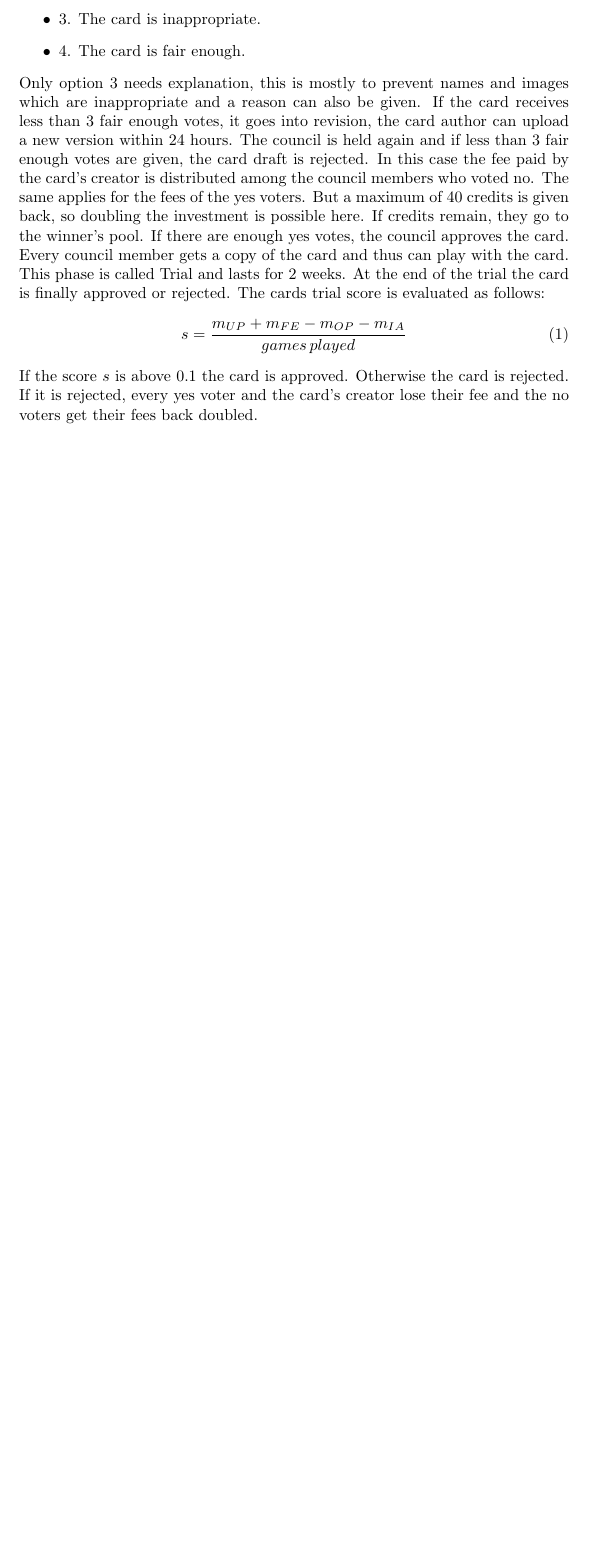
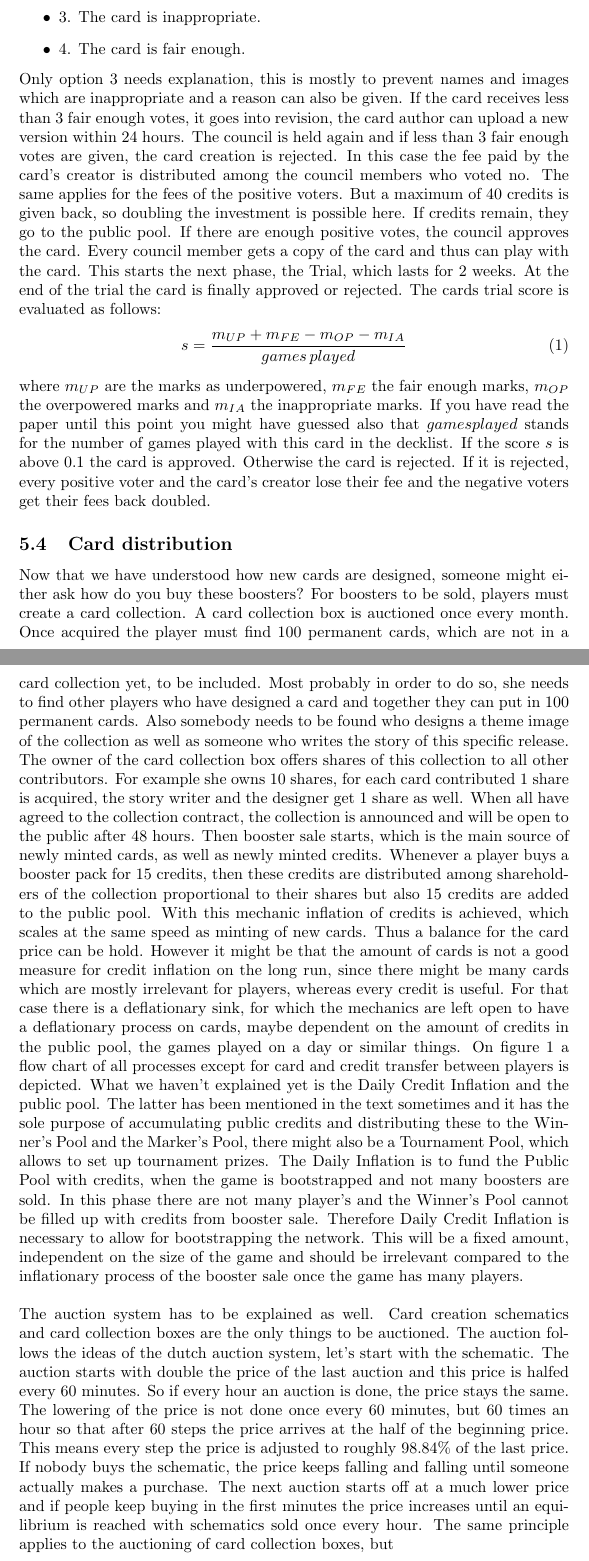
Before and after one commit to DecentralCardGame/whitepaper, a LaTeX paper (whitepaper.tex): part of page 11 of 12 before the commit and two parts of pages 11 and 12 of 13 after it, the two joined at a grey line, cut so that both start at the same text, the shorter picture padded with empty space. Compiled offline with pdfLaTeX.

Commit message:
card distribution section added

```diff
--- a/whitepaper.tex
+++ b/whitepaper.tex
@@ -144,13 +144,17 @@ After a player has traded with others, bought boosters, played a lot of games an
 	\item 4. The card is fair enough.
 \end{itemize}
 %
-Only option 3 needs explanation, this is mostly to prevent names and images which are inappropriate and a reason can also be given. If the card receives less than 3 fair enough votes, it goes into revision, the card author can upload a new version within 24 hours. The council is held again and if less than 3 fair enough votes are given, the card draft is rejected. In this case the fee paid by the card's creator is distributed among the council members who voted no. The same applies for the fees of the yes voters. But a maximum of 40 credits is given back, so doubling the investment is possible here. If credits remain, they go to the winner's pool. If there are enough yes votes, the council approves the card. Every council member gets a copy of the card and thus can play with the card. This phase is called Trial and lasts for 2 weeks. At the end of the trial the card is finally approved or rejected. The cards trial score is evaluated as follows:
+Only option 3 needs explanation, this is mostly to prevent names and images which are inappropriate and a reason can also be given. If the card receives less than 3 fair enough votes, it goes into revision, the card author can upload a new version within 24 hours. The council is held again and if less than 3 fair enough votes are given, the card creation is rejected. In this case the fee paid by the card's creator is distributed among the council members who voted no. The same applies for the fees of the positive voters. But a maximum of 40 credits is given back, so doubling the investment is possible here. If credits remain, they go to the public pool. If there are enough positive votes, the council approves the card. Every council member gets a copy of the card and thus can play with the card. This starts the next phase, the Trial, which lasts for 2 weeks. At the end of the trial the card is finally approved or rejected. The cards trial score is evaluated as follows:
 %
 \begin{equation}%
 s = \frac{m_{UP} +  m_{FE} - m_{OP} - m_{IA}}{games \, played}
 \end{equation}
 %
-If the score $s$ is above $0.1$ the card is approved. Otherwise the card is rejected. If it is rejected, every yes voter and the card's creator lose their fee and the no voters get their fees back doubled.
+where $m_{UP}$ are the marks as underpowered, $m_{FE}$ the fair enough marks, $m_{OP}$ the overpowered marks and $m_{IA}$ the inappropriate marks. If you have read the paper until this point you might have guessed also that $games played$ stands for the number of games played with this card in the decklist. If the score $s$ is above $0.1$ the card is approved. Otherwise the card is rejected. If it is rejected, every positive voter and the card's creator lose their fee and the negative voters get their fees back doubled.
+%
+\subsection{Card distribution}
+%
+Now that we have understood how new cards are designed, someone might either ask how do you buy these boosters? For boosters to be sold, players must create a card collection. A card collection box is auctioned once every month. Once acquired the player must find 100 permanent cards, which are not in a card collection yet, to be included. Most probably in order to do so, she needs to find other players who have designed a card and together they can put in 100 permanent cards. Also somebody needs to be found who designs a theme image of the collection as well as someone who writes the story of this specific release. The owner of the card collection box offers shares of this collection to all other contributors. For example she owns 10 shares, for each card contributed 1 share is acquired, the story writer and the designer get 1 share as well. When all have agreed to the collection contract, the collection is announced and will be open to the public after 48 hours. Then booster sale starts, which is the main source of newly minted cards, as well as newly minted credits. Whenever a player buys a booster pack for 15 credits, then these credits are distributed among shareholders of the collection proportional to their shares but also 15 credits are added to the public pool. With this mechanic inflation of credits is achieved, which scales at the same speed as minting of new cards. Thus a balance for the card price can be hold. However it might be that the amount of cards is not a good measure for credit inflation on the long run, since there might be many cards which are mostly irrelevant for players, whereas every credit is useful. For that case there is a deflationary sink, for which the mechanics are left open to have a deflationary process on cards, maybe dependent on the amount of credits in the public pool, the games played on a day or similar things.
 %
 \begin{figure}[ht]
 	\centering
@@ -160,6 +164,12 @@ If the score $s$ is above $0.1$ the card is approved. Otherwise the card is reje
 	\label{fig1}
 \end{figure}
 %
+On figure \ref{fig1} a flow chart of all processes except for card and credit transfer between players is depicted. What we haven't explained yet is the Daily Credit Inflation and the public pool. The latter has been mentioned in the text sometimes and it has the sole purpose of accumulating public credits and distributing these to the Winner's Pool and the Marker's Pool, there might also be a Tournament Pool, which allows to set up tournament prizes. The Daily Inflation is to fund the Public Pool with credits, when the game is bootstrapped and not many boosters are sold. In this phase there are not many player's and the Winner's Pool cannot be filled up with credits from booster sale. Therefore Daily Credit Inflation is necessary to allow for bootstrapping the network. This will be a fixed amount, independent on the size of the game and should be irrelevant compared to the inflationary process of the booster sale once the game has many players.
+%
+\newline\newline
+%
+The auction system has to be explained as well. Card creation schematics and card collection boxes are the only things to be auctioned. The auction follows the ideas of the dutch auction system, let's start with the schematic. The auction starts with double the price of the last auction and this price is halfed every 60 minutes. So if every hour an auction is done, the price stays the same. The lowering of the price is not done once every 60 minutes, but 60 times an hour so that after 60 steps the price arrives at the half of the beginning price. This means every step the price is adjusted to roughly 98.84\% of the last price. If nobody buys the schematic, the price keeps falling and falling until someone actually makes a purchase. The next auction starts off at a much lower price and if people keep buying in the first minutes the price increases until an equilibrium is reached with schematics sold once every hour. The same principle applies to the auctioning of card collection boxes, but
+%
 \section{Technology}
 %
 \end{document}
```
Also changed, not shown: whitepaper.pdf, whitepaper.tex (4 more changed lines).
